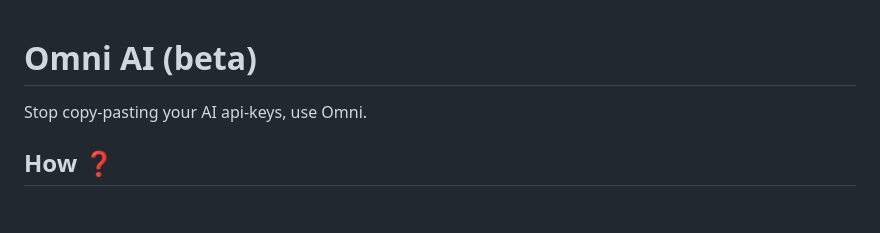
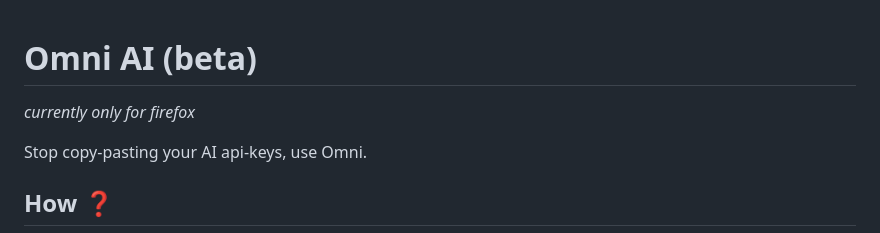
Before and after one commit to velocitatem/omni, a Markdown page: README.md, the part around the change. GitHub-like rendering; blank space fills up the shorter version.

Commit message:
fire dis

```diff
--- a/README.md
+++ b/README.md
@@ -1,4 +1,6 @@
 # Omni AI (beta)
+
+_currently only for firefox_
 
 Stop copy-pasting your AI api-keys, use Omni.
 
```
